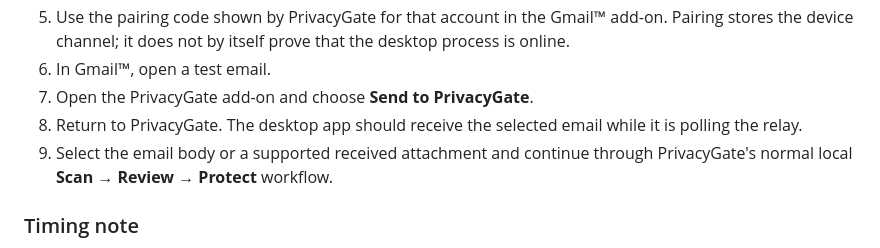
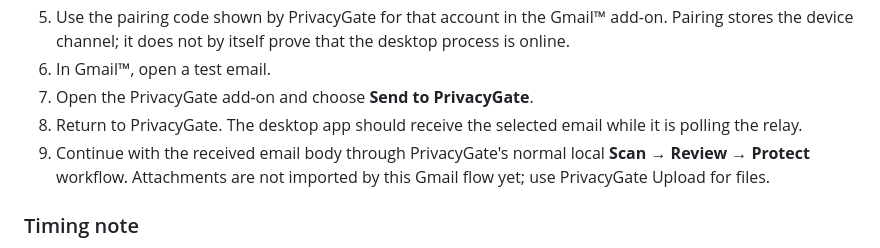
Before and after one commit to patpet21/ai-pm-lab-privacy-gate, a Markdown page: integrations/gmail-addon/MARKETPLACE_REVIEW.md, the part around the change. Drawn GitHub-style.

Commit message:
docs(gmail): correct reviewer flow to email-body import

```diff
--- a/integrations/gmail-addon/MARKETPLACE_REVIEW.md
+++ b/integrations/gmail-addon/MARKETPLACE_REVIEW.md
@@ -24,7 +24,7 @@ Do not put those values in this repository.
 6. In Gmail™, open a test email.
 7. Open the PrivacyGate add-on and choose **Send to PrivacyGate**.
 8. Return to PrivacyGate. The desktop app should receive the selected email while it is polling the relay.
-9. Select the email body or a supported received attachment and continue through PrivacyGate's normal local **Scan → Review → Protect** workflow.
+9. Continue with the received email body through PrivacyGate's normal local **Scan → Review → Protect** workflow. Attachments are not imported by this Gmail flow yet; use PrivacyGate Upload for files.
 
 ### Timing note
 
```
